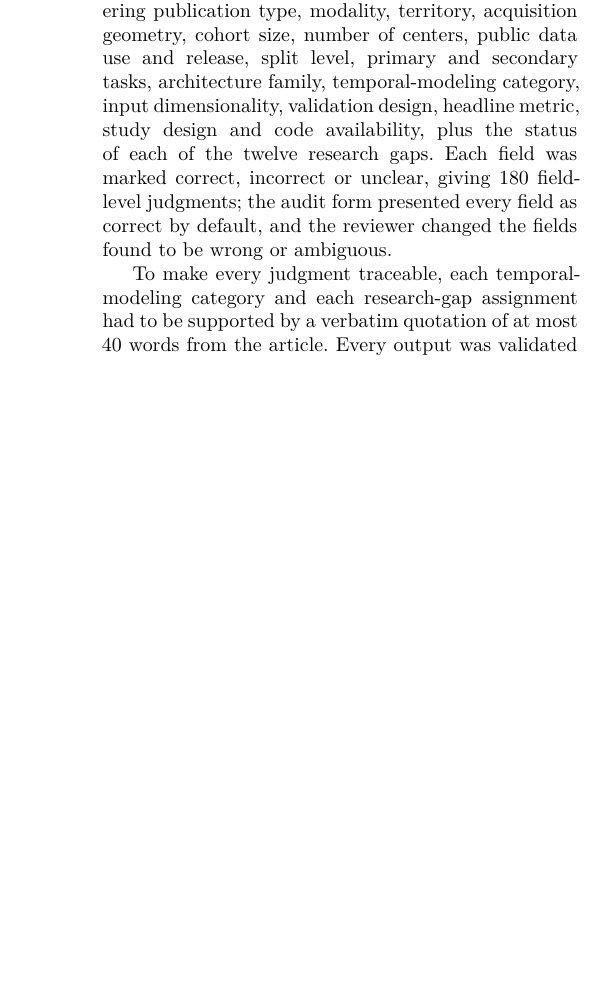
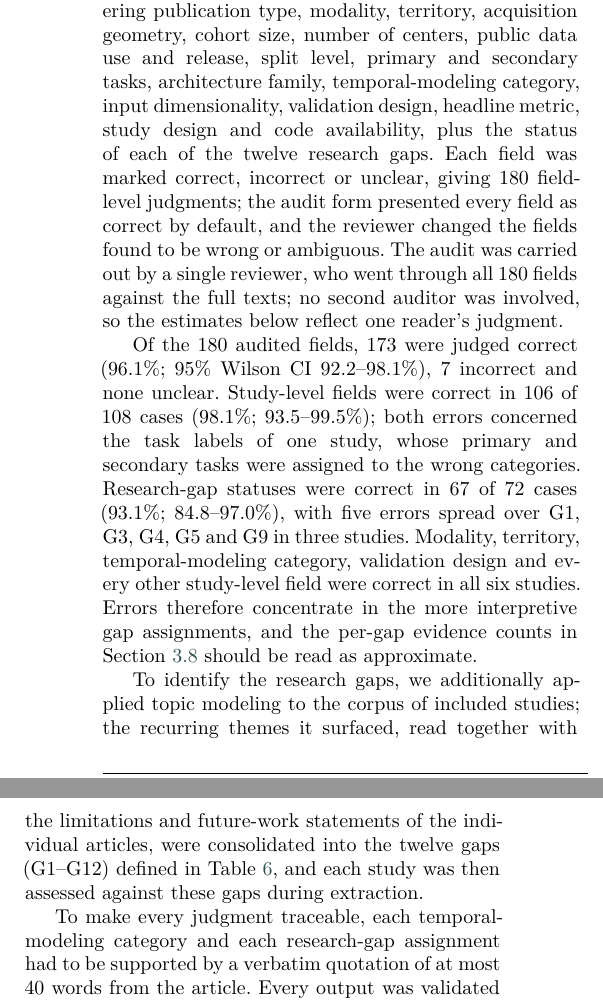
Before and after one commit to Nafiz43/AngioVision-SLR, a LaTeX paper (00-main.tex, which reads 02-methodology.tex): part of one column of page 6 of 53 before the commit and two parts of the columns of page 6 of 53 after it, the two joined at a grey line, cut so that both start at the same text, the shorter picture padded with empty space. Compiled offline with XeLaTeX; a LaTeX package or settings file that is missing is left out.

Commit message:
Extraction audit results (single reviewer, 173/180 correct); topic modeling for gap identification

```diff
--- a/02-methodology.tex
+++ b/02-methodology.tex
@@ -76,7 +76,11 @@ This stage employed Claude Opus 5.5~\cite{anthropic2026opus55}, run with high re
 
 For each article, the model was instructed to extract information according to a predefined JSON schema developed specifically for angiographic sequence analysis. Extracted fields included bibliographic metadata, imaging modality, anatomical territory, acquisition geometry and vendors, dataset size, number of centers and public availability, annotation procedures, the primary and secondary computational tasks, model architectures, the temporal-modeling strategy of the proposed method (one of the categories in Table~\ref{tab:temporal_taxonomy}), the validation design, all reported performance metrics, reproducibility indicators, clinical-validation characteristics, and, for each of the twelve research gaps in Table~\ref{tab:research_gaps}, whether the article documents the gap, addresses it, or both. In the same pass, each of the 44 CLAIM 2024 items~\cite{Tejani2024} was scored as reported, not reported, or not applicable.
 
-To estimate the accuracy of the automated extraction, a human reviewer (NIK) audited a random 5\% sample of the extracted studies (6 of 120, fixed seed 2026). For each sampled study, 30 fields were checked against the full text: 18 study-level fields covering publication type, modality, territory, acquisition geometry, cohort size, number of centers, public data use and release, split level, primary and secondary tasks, architecture family, temporal-modeling category, input dimensionality, validation design, headline metric, study design and code availability, plus the status of each of the twelve research gaps. Each field was marked correct, incorrect or unclear, giving 180 field-level judgments; the audit form presented every field as correct by default, and the reviewer changed the fields found to be wrong or ambiguous. % TODO(slr-122): add audit results (field-level accuracy, error types) once the audit page is complete
+To estimate the accuracy of the automated extraction, a human reviewer (NIK) audited a random 5\% sample of the extracted studies (6 of 120, fixed seed 2026). For each sampled study, 30 fields were checked against the full text: 18 study-level fields covering publication type, modality, territory, acquisition geometry, cohort size, number of centers, public data use and release, split level, primary and secondary tasks, architecture family, temporal-modeling category, input dimensionality, validation design, headline metric, study design and code availability, plus the status of each of the twelve research gaps. Each field was marked correct, incorrect or unclear, giving 180 field-level judgments; the audit form presented every field as correct by default, and the reviewer changed the fields found to be wrong or ambiguous. The audit was carried out by a single reviewer, who went through all 180 fields against the full texts; no second auditor was involved, so the estimates below reflect one reader's judgment.
+
+Of the 180 audited fields, 173 were judged correct (96.1\%; 95\% Wilson CI 92.2--98.1\%), 7 incorrect and none unclear. Study-level fields were correct in 106 of 108 cases (98.1\%; 93.5--99.5\%); both errors concerned the task labels of one study, whose primary and secondary tasks were assigned to the wrong categories. Research-gap statuses were correct in 67 of 72 cases (93.1\%; 84.8--97.0\%), with five errors spread over G1, G3, G4, G5 and G9 in three studies. Modality, territory, temporal-modeling category, validation design and every other study-level field were correct in all six studies. Errors therefore concentrate in the more interpretive gap assignments, and the per-gap evidence counts in Section~\ref{sec:research_gaps} should be read as approximate.
+
+To identify the research gaps, we additionally applied topic modeling to the corpus of included studies; the recurring themes it surfaced, read together with the limitations and future-work statements of the individual articles, were consolidated into the twelve gaps (G1--G12) defined in Table~\ref{tab:research_gaps}, and each study was then assessed against these gaps during extraction. % TODO(slr-122): add topic-modeling details (model, input text, number of topics)
 
 To make every judgment traceable, each temporal-modeling category and each research-gap assignment had to be supported by a verbatim quotation of at most 40 words from the article. Every output was validated automatically against the JSON schema, and every quotation was checked programmatically against the article text; outputs failing either check were corrected and re-validated before acceptance. The extraction protocol was piloted on five articles of different types (journal article, preprint, conference abstract, abstract-only web record, and a plain-text conversion) and refined before the full run.
 
```
Also changed, not shown: 04-research_gaps.tex (+1 -1 lines).
